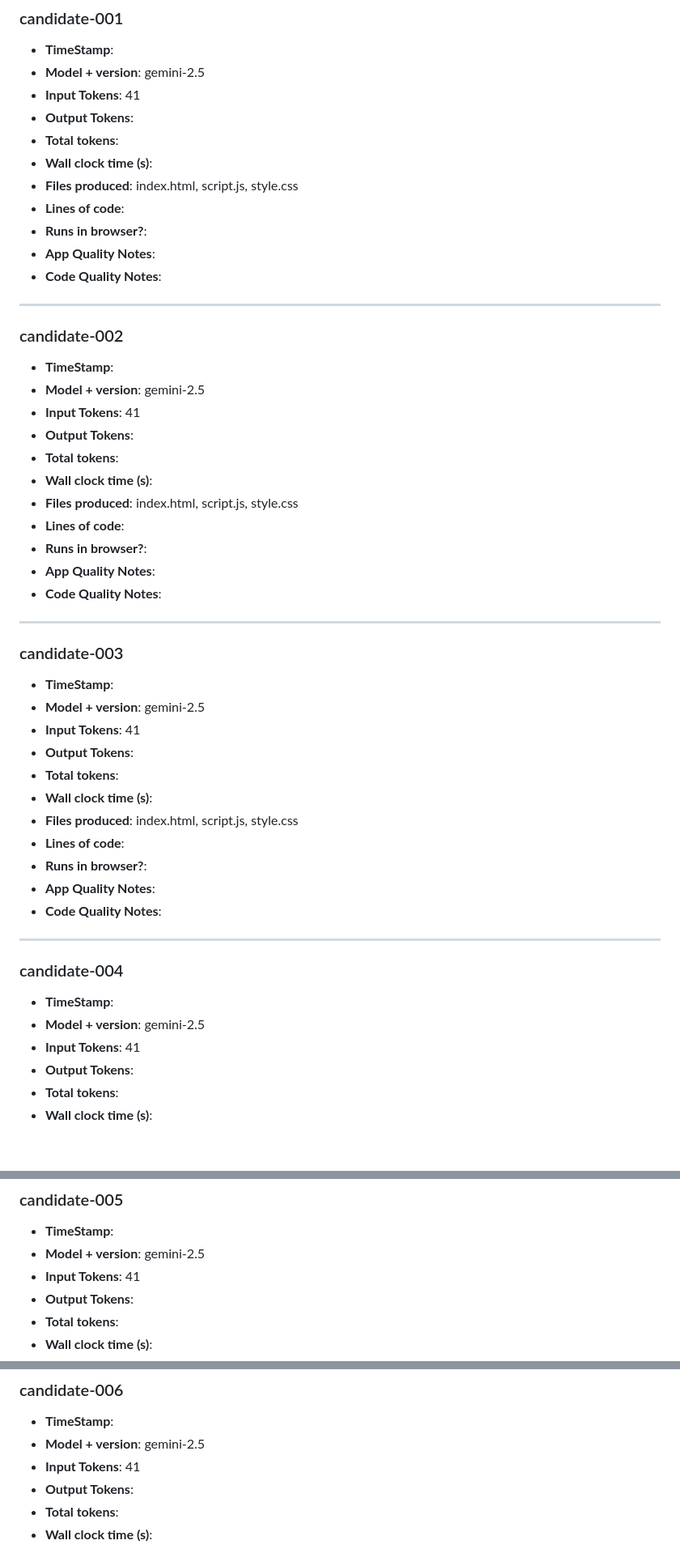
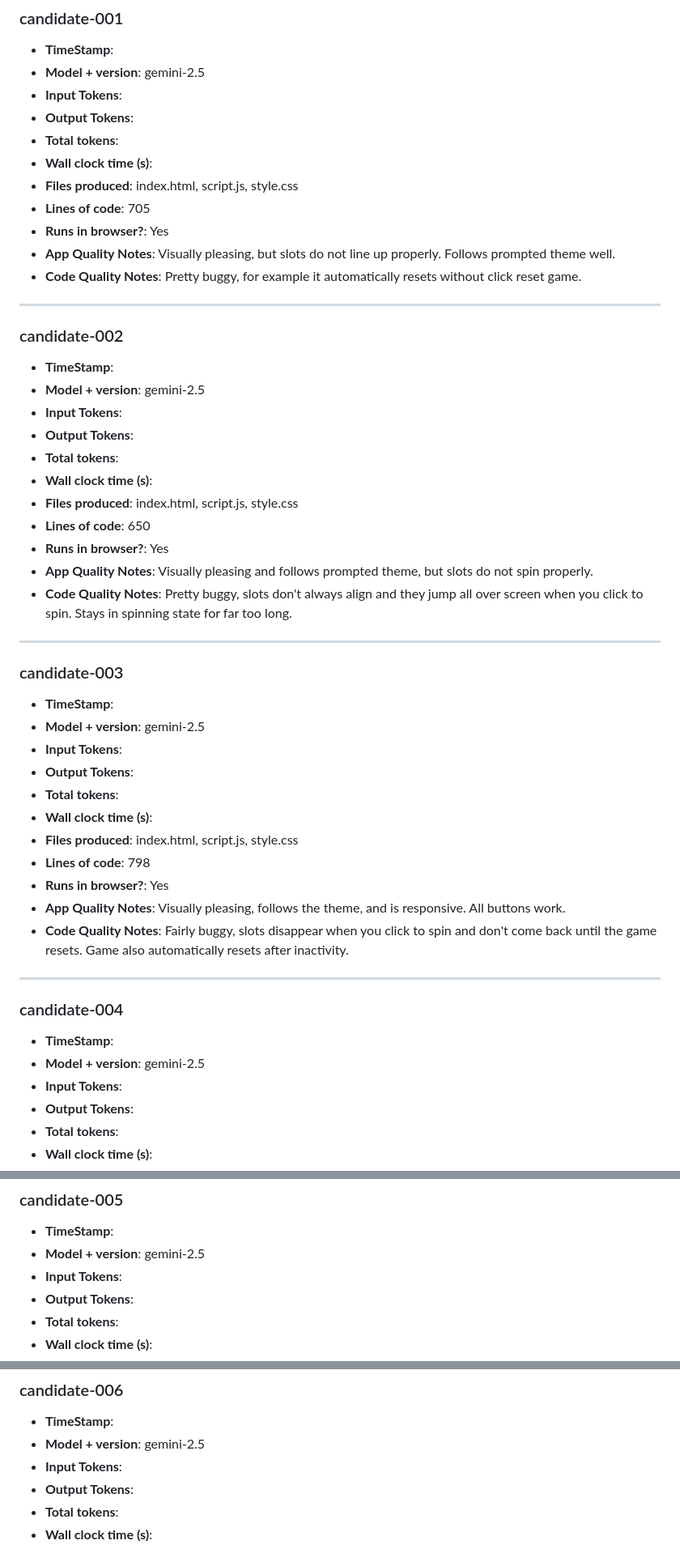
Before and after one commit to thtt-1kidd/cse110-techwarmup-group21, a Markdown page: MEASUREMENTS.md, 3 parts joined by grey strips. Shown at 81% size. Drawn GitHub-style; blank space fills up the shorter version.

```diff
--- a/MEASUREMENTS.md
+++ b/MEASUREMENTS.md
@@ -3,52 +3,52 @@
 ### candidate-001
 - **TimeStamp**:
 - **Model + version**: gemini-2.5
-- **Input Tokens**: 41
+- **Input Tokens**:
 - **Output Tokens**:
 - **Total tokens**:
 - **Wall clock time (s)**:
 - **Files produced**: index.html, script.js, style.css
-- **Lines of code**:
-- **Runs in browser?**:
-- **App Quality Notes**:
-- **Code Quality Notes**:
+- **Lines of code**: 705
+- **Runs in browser?**: Yes
+- **App Quality Notes**: Visually pleasing, but slots do not line up properly. Follows prompted theme well.
+- **Code Quality Notes**: Pretty buggy, for example it automatically resets without click reset game.
 
 ---
 
 ### candidate-002
 - **TimeStamp**:
 - **Model + version**: gemini-2.5
-- **Input Tokens**: 41
+- **Input Tokens**:
 - **Output Tokens**:
 - **Total tokens**:
 - **Wall clock time (s)**:
 - **Files produced**: index.html, script.js, style.css
-- **Lines of code**:
-- **Runs in browser?**:
-- **App Quality Notes**:
-- **Code Quality Notes**:
+- **Lines of code**: 650
+- **Runs in browser?**: Yes
+- **App Quality Notes**: Visually pleasing and follows prompted theme, but slots do not spin properly.
+- **Code Quality Notes**: Pretty buggy, slots don't always align and they jump all over screen when you click to spin. Stays in spinning state for far too long.
 
 ---
 
 ### candidate-003
 - **TimeStamp**:
 - **Model + version**: gemini-2.5
-- **Input Tokens**: 41
+- **Input Tokens**:
 - **Output Tokens**:
 - **Total tokens**:
 - **Wall clock time (s)**:
 - **Files produced**: index.html, script.js, style.css
-- **Lines of code**:
-- **Runs in browser?**:
-- **App Quality Notes**:
-- **Code Quality Notes**:
+- **Lines of code**: 798
+- **Runs in browser?**: Yes
+- **App Quality Notes**: Visually pleasing, follows the theme, and is responsive. All buttons work.
+- **Code Quality Notes**: Fairly buggy, slots disappear when you click to spin and don't come back until the game resets. Game also automatically resets after inactivity.
 
 ---
 
 ### candidate-004
 - **TimeStamp**:
 - **Model + version**: gemini-2.5
-- **Input Tokens**: 41
+- **Input Tokens**:
 - **Output Tokens**:
 - **Total tokens**:
 - **Wall clock time (s)**:
@@ -63,7 +63,7 @@
 ### candidate-005
 - **TimeStamp**:
 - **Model + version**: gemini-2.5
-- **Input Tokens**: 41
+- **Input Tokens**:
 - **Output Tokens**:
 - **Total tokens**:
 - **Wall clock time (s)**:
@@ -78,7 +78,7 @@
 ### candidate-006
 - **TimeStamp**:
 - **Model + version**: gemini-2.5
-- **Input Tokens**: 41
+- **Input Tokens**:
 - **Output Tokens**:
 - **Total tokens**:
 - **Wall clock time (s)**:
```
Also changed, not shown: other parts of MEASUREMENTS.md (+45 -45 lines).
